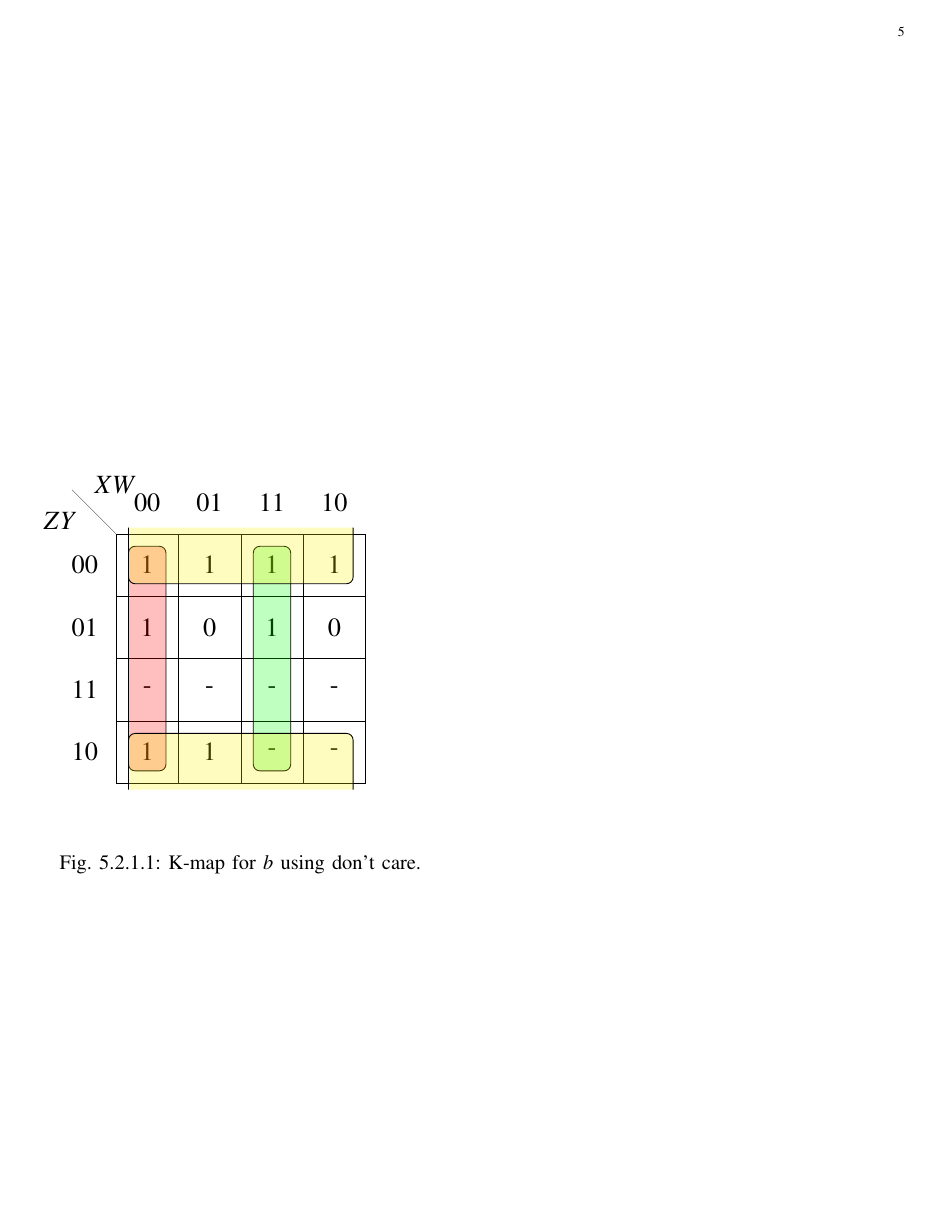
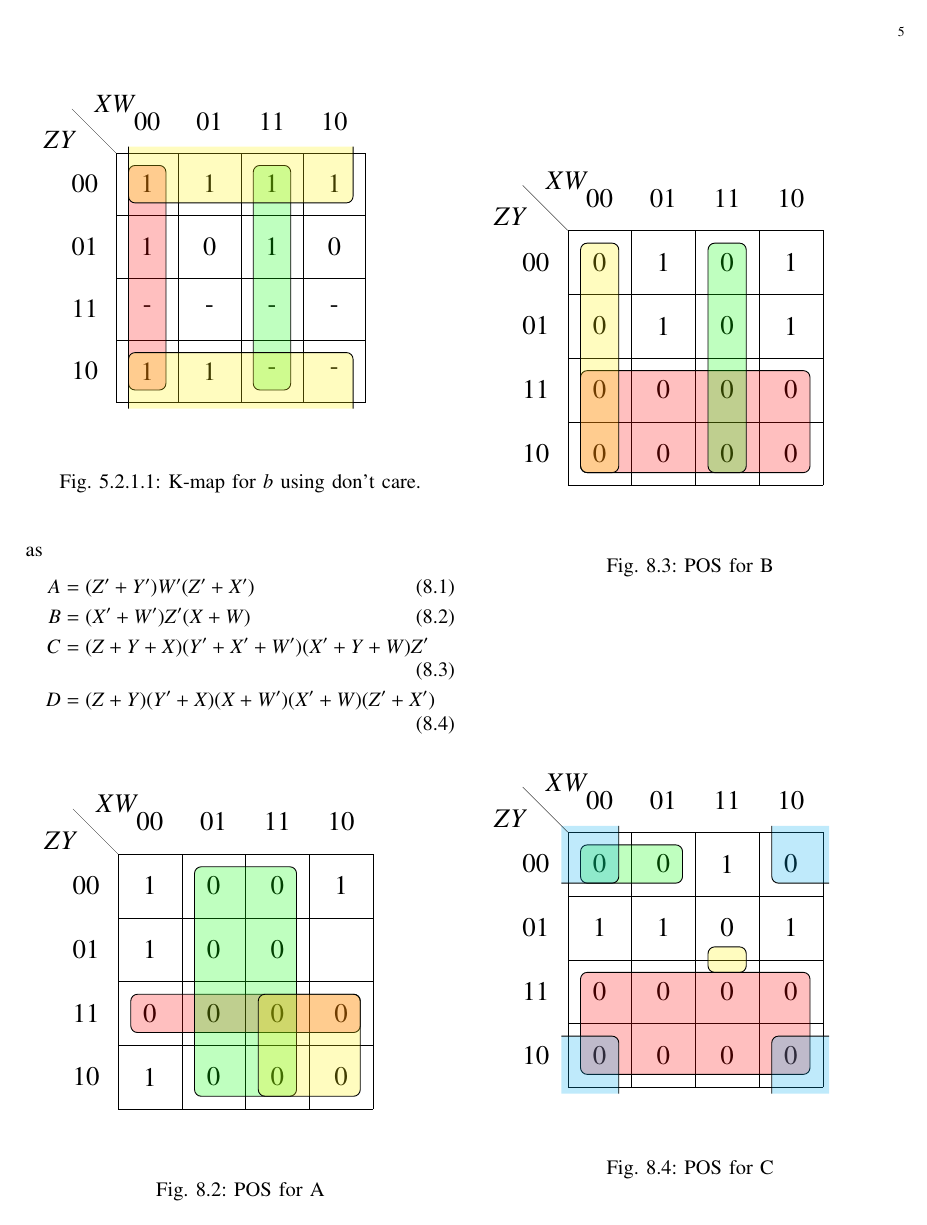
Before and after one commit to gadepall/ID130, a LaTeX paper (manual/gvv_digman.tex, which reads manual/chapters/kmap_inc_pos.tex): page 5 of 5 before the commit and page 5 of 6 after it. Compiled offline with pdfLaTeX; a LaTeX package or settings file that is missing is left out.

Commit message:
Add existing files

```diff
--- /dev/null
+++ b/manual/chapters/kmap_inc_pos.tex
@@ -0,0 +8,86 @@
+\begin{align}
+\label{eq:kmap_A_pos}
+A&=(Z^{\prime}+Y^{\prime})W^{\prime}(Z^{\prime}+X^{\prime})
+\\
+\label{eq:kmap_B_pos}
+    B&=(X^{\prime}+W^{\prime})Z^{\prime}(X+W)
+\\
+\label{eq:kmap_C_pos}
+     C&=(Z+Y+X)(Y^{\prime}+X^{\prime}+W^{\prime})(X^{\prime}+Y+W)Z^{\prime}
+\\
+     D&=(Z+Y)(Y^{\prime}+X)(X+W^{\prime})(X^{\prime}+W)(Z^{\prime}+X^{\prime})
+\label{eq:kmap_D_pos}
+\end{align}
+%
+
+
+\begin{figure}[!h]
+\centering
+\resizebox{\columnwidth}{!}
+{
+\begin{karnaugh-map}[4][4][1][][]
+    \maxterms{1,3,5,7,9,10,11,12, 13 ,14,15}
+    \minterms{0,2,4,8}
+    \implicant{12}{14}
+    \implicant{1}{11}
+    \implicant{15}{10}
+    % note: position for start of \draw is (0, Y) where Y is
+    % the Y size(number of cells high) in this case Y=2
+    \draw[color=black, ultra thin] (0, 4) --
+    node [pos=0.7, above right, anchor=south west] {$XW$} % YOU CAN CHANGE NAME OF VAR HERE, THE $X$ IS USED FOR ITALICS
+    node [pos=0.7, below left, anchor=north east] {$ZY$} % SAME FOR THIS
+    ++(135:1);
+
+    \end{karnaugh-map}
+}
+\caption{POS for A}
+\label{fig:kmap_A_pos}
+\end{figure}
+
+
+\begin{figure}[!h]
+\centering
+\resizebox{\columnwidth}{!}
+{
+\begin{karnaugh-map}[4][4][1][][]
+    \minterms{1,2,5,6}
+    \maxterms{0,3,4,7,8,9,10,11,12,13,14,15}
+    \implicant{12}{10}
+    \implicant{3}{11}
+    \implicant{0}{8}
+    % note: position for start of \draw is (0, Y) where Y is
+    % the Y size(number of cells high) in this case Y=2
+    \draw[color=black, ultra thin] (0,4) --
+    node [pos=0.7, above right, anchor=south west] {$XW$} % YOU CAN CHANGE NAME OF VAR HERE, THE $X$ IS USED FOR ITALICS
+    node [pos=0.7, below left, anchor=north east] {$ZY$} % SAME FOR THIS
+    ++(135:1);
+
+    \end{karnaugh-map}
+}
+\caption{POS for B}
+\label{fig:kmap_B_pos}
+\end{figure}
+
+
+\begin{figure}[!h]
+\centering
+\resizebox{\columnwidth}{!}
+{
+\begin{karnaugh-map}[4][4][1][][]
+    \minterms{3,4,5,6}
+    \maxterms{0,1,2,7,8,9,10,11,12,13,14,15}
+    \implicant{12}{10}
+    \implicant{0}{1}
+    \implicant{15}{7}
+    \implicantcorner
+
+    % note: position for start of \draw is (0, Y) where Y is
+    % the Y size(number of cells high) in this case Y=2
+    \draw[color=black, ultra thin] (0, 4) --
+    node [pos=0.7, above right, anchor=south west] {$XW$} % YOU CAN CHANGE NAME OF VAR HERE, THE $X$ IS USED FOR ITALICS
+    node [pos=0.7, below left, anchor=north east] {$ZY$} % SAME FOR THIS
+    ++(135:1);
+
+    \end{karnaugh-map}
+}
+\caption{POS for C}
```
Also changed, not shown: manual/gvv_digman.tex (+5 -0 lines), pos/main.tex (added, +93 -0 lines), manual/gvv_digman.pdf, pos/Table_and_expressions_for_Increment_Decoder.pdf (added), pos/main.pdf (added), manual/chapters/kmap_inc_pos.tex (35 more changed lines), 7 other files.
